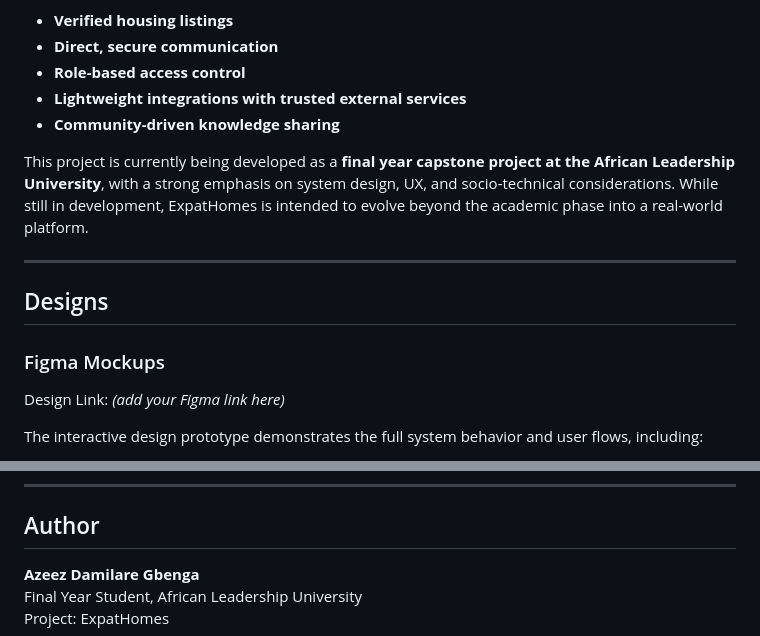
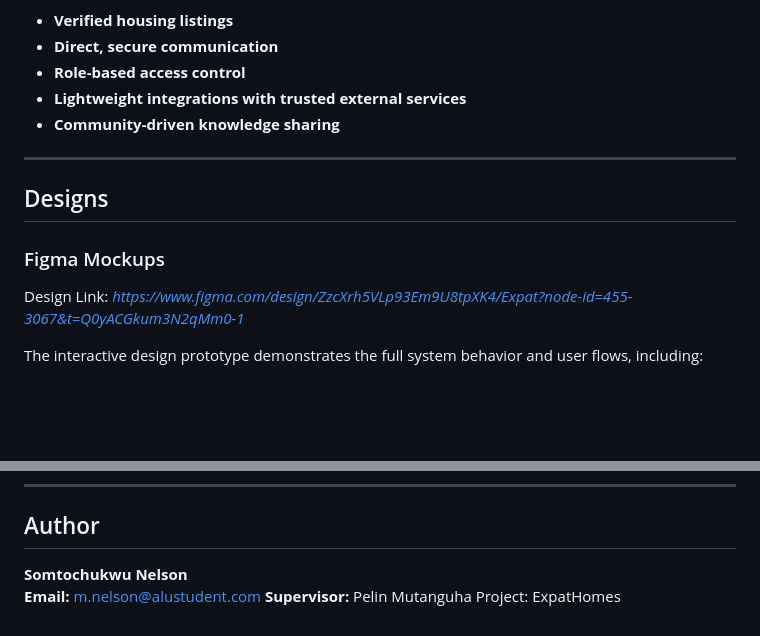
Before and after one commit to mnelson-1/expat_homes, a Markdown page: README.md, 2 parts joined by grey strips. Drawn GitHub-style; blank space fills up the shorter version.

```diff
--- a/README.md
+++ b/README.md
@@ -22,15 +22,13 @@ ExpatHomes addresses these issues by prioritizing:
 - **Lightweight integrations with trusted external services**
 - **Community-driven knowledge sharing**
 
-This project is currently being developed as a **final year capstone project at the African Leadership University**, with a strong emphasis on system design, UX, and socio-technical considerations. While still in development, ExpatHomes is intended to evolve beyond the academic phase into a real-world platform.
-
 ---
 
 ## Designs
 
 ### Figma Mockups
 
-Design Link: *(add your Figma link here)*
+Design Link: *https://www.figma.com/design/ZzcXrh5VLp93Em9U8tpXK4/Expat?node-id=455-3067&t=Q0yACGkum3N2qMm0-1*
 
 The interactive design prototype demonstrates the full system behavior and user flows, including:
 
@@ -140,6 +138,7 @@ The demo showcases:
 
 ## Author
 
-**Azeez Damilare Gbenga**
-Final Year Student, African Leadership University
+**Somtochukwu Nelson**
+**Email:** m.nelson@alustudent.com
+**Supervisor:** Pelin Mutanguha
 Project: ExpatHomes
```
